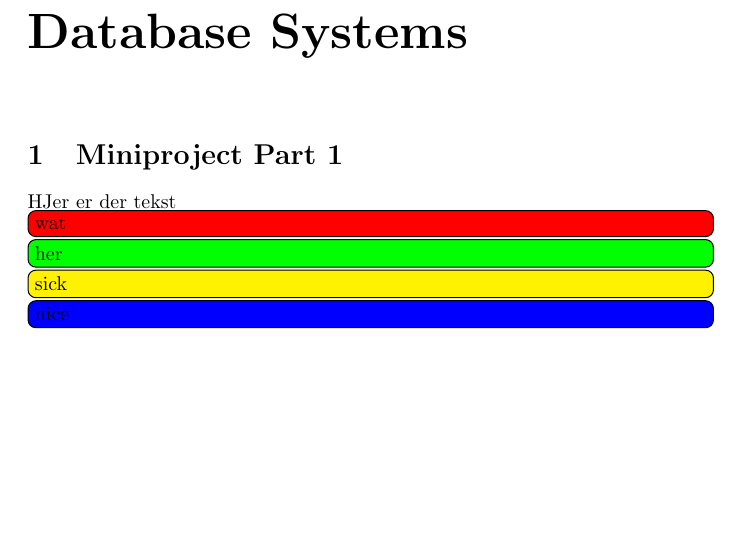
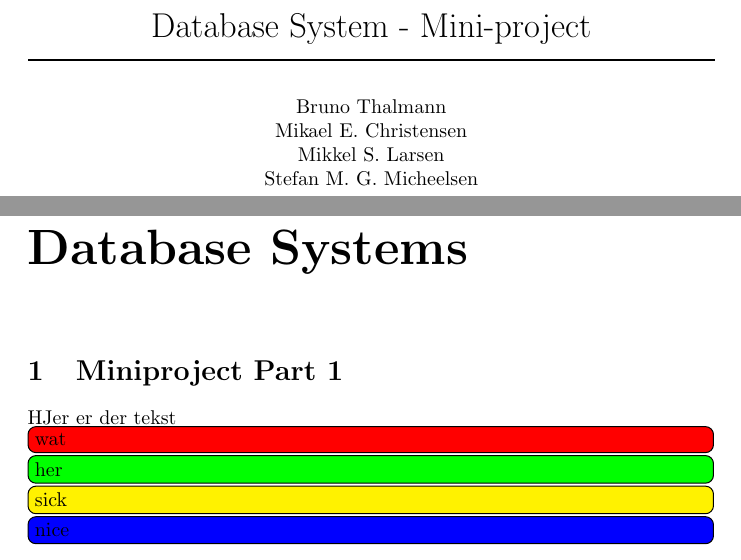
Before and after one commit to Thalmann/courses, a LaTeX document (Part-1.tex): part of the page before the commit and two parts of pages 1 and 2 of 2 after it, the two joined at a grey line, cut at the place of the change, the shorter picture padded with empty space. Compiled offline with pdfLaTeX.

Commit message:
added headline and names on frontpage

```diff
--- a/Part-1.tex
+++ b/Part-1.tex
@@ -1,6 +1,17 @@
 \include{Preamble}
+\newcommand{\HRule}{\rule{\linewidth}{0.5mm}}
+\begin{document}
 
-\begin{document}
+\begin{titlepage}
+\centering
+{\LARGE Database System - Mini-project}
+\HRule \\[0.5cm]
+Bruno Thalmann\\
+			Mikael E. Christensen\\
+			Mikkel S. Larsen\\
+			Stefan M. G. Micheelsen
+\end{titlepage}
+
 \chapter*{Database Systems}
 
 \section{Miniproject Part 1}
```
